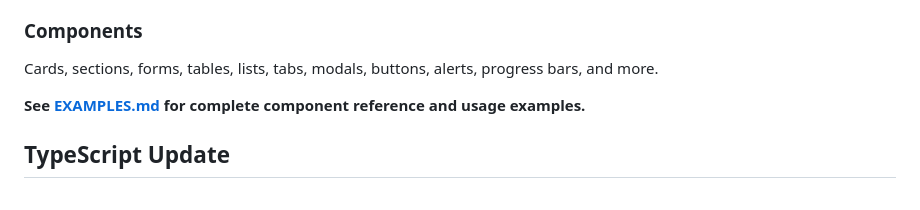
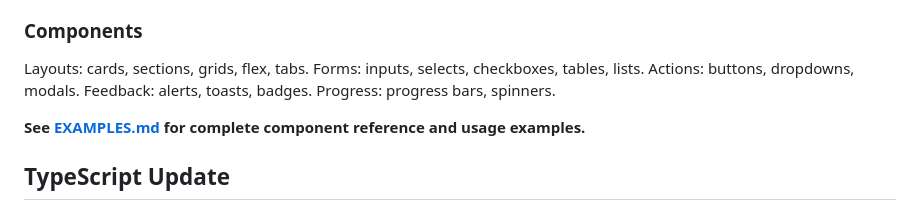
Before and after one commit to k1de/ts-minimal-kit-web, a Markdown page: README.md, the part around the change. Drawn GitHub-style.

Commit message:
docs: Update README and EXAMPLES to reflect current API

```diff
--- a/README.md
+++ b/README.md
@@ -110,10 +110,11 @@ npm install
 
 ### Components
 
-Cards, sections, forms,
-tables, lists, tabs,
-modals, buttons, alerts,
-progress bars, and more.
+Layouts: cards, sections, grids, flex, tabs.
+Forms: inputs, selects, checkboxes, tables, lists.
+Actions: buttons, dropdowns, modals.
+Feedback: alerts, toasts, badges.
+Progress: progress bars, spinners.
 
 **See [EXAMPLES.md](./EXAMPLES.md) for complete component reference and usage examples.**
 
```
Also changed, not shown: EXAMPLES.md (+93 -9 lines).
